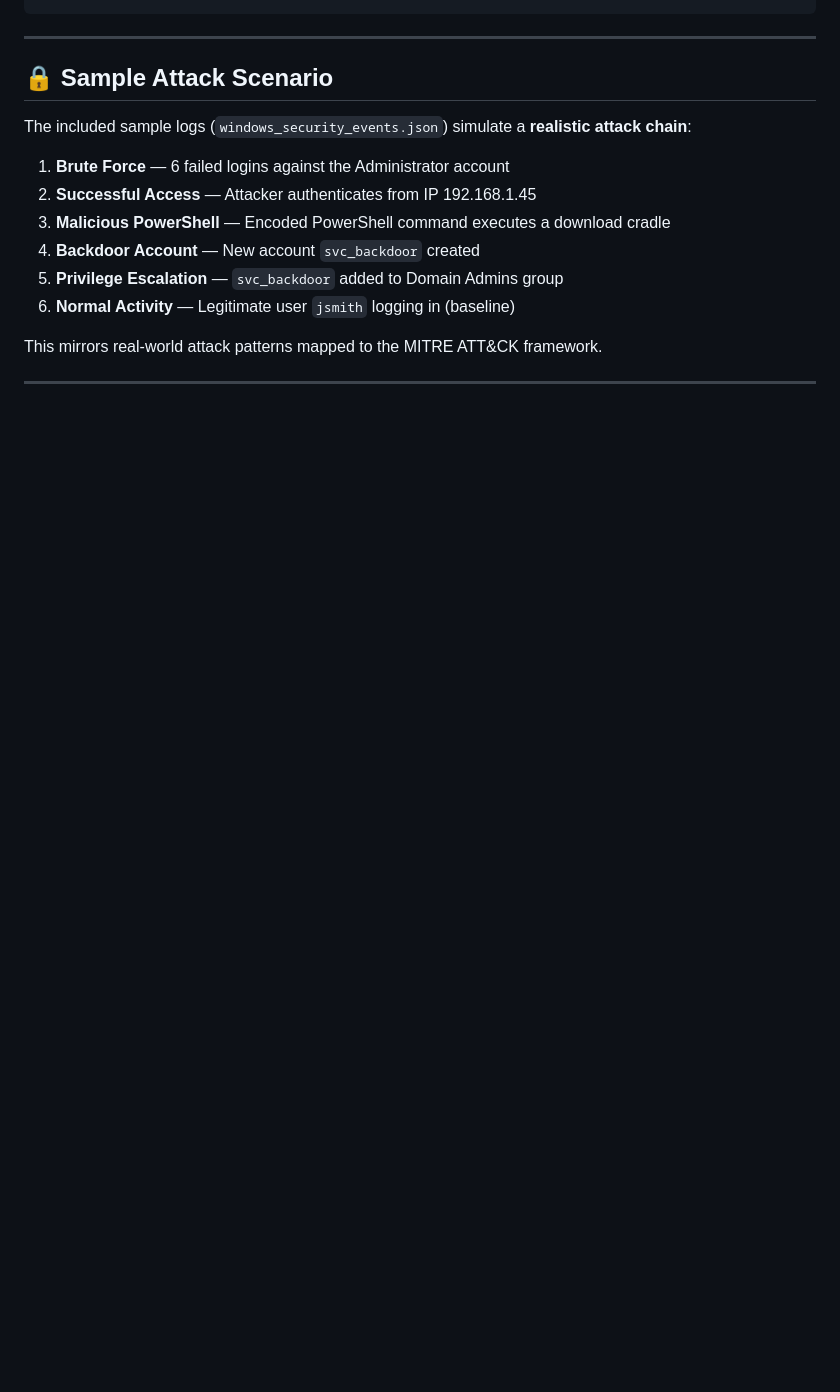
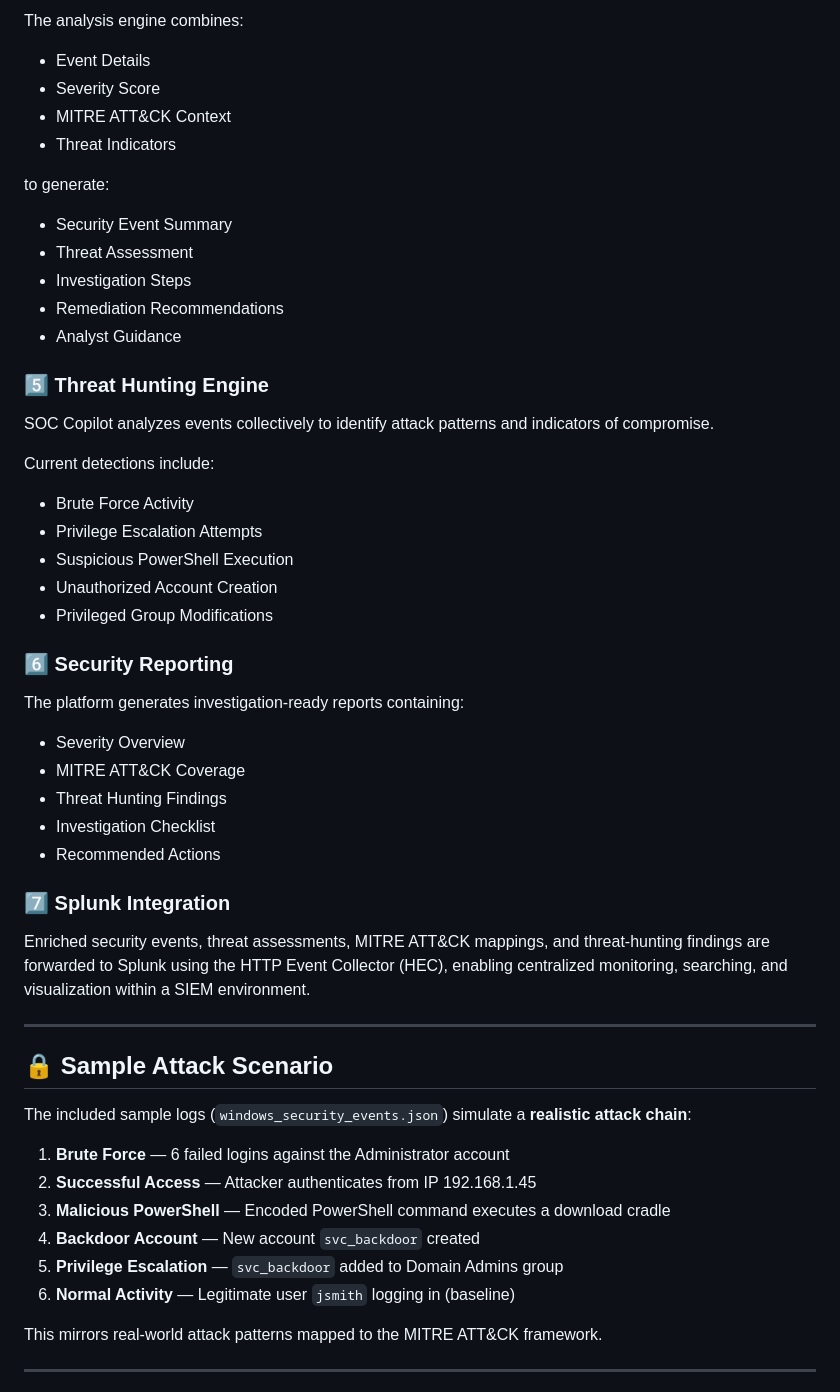
Before and after one commit to amjadkfp/splunk-soc-copilot, a Markdown page: README.md, the part around one of its changes. GitHub-like rendering; blank space fills up the shorter version.

```diff
--- a/README.md
+++ b/README.md
@@ -245,3 +282,44 @@ SOC Copilot demonstrates **multi-step AI reasoning** by chaining these steps for
+The analysis engine combines:
+
+* Event Details
+* Severity Score
+* MITRE ATT&CK Context
+* Threat Indicators
+
+to generate:
+
+* Security Event Summary
+* Threat Assessment
+* Investigation Steps
+* Remediation Recommendations
+* Analyst Guidance
+
+### 5️⃣ Threat Hunting Engine
+
+SOC Copilot analyzes events collectively to identify attack patterns and indicators of compromise.
+
+Current detections include:
+
+* Brute Force Activity
+* Privilege Escalation Attempts
+* Suspicious PowerShell Execution
+* Unauthorized Account Creation
+* Privileged Group Modifications
+
+### 6️⃣ Security Reporting
+
+The platform generates investigation-ready reports containing:
+
+* Severity Overview
+* MITRE ATT&CK Coverage
+* Threat Hunting Findings
+* Investigation Checklist
+* Recommended Actions
+
+### 7️⃣ Splunk Integration
+
+Enriched security events, threat assessments, MITRE ATT&CK mappings, and threat-hunting findings are forwarded to Splunk using the HTTP Event Collector (HEC), enabling centralized monitoring, searching, and visualization within a SIEM environment.
+
 
 ---
 
```
Also changed, not shown: other parts of README.md (+62 -25 lines).
